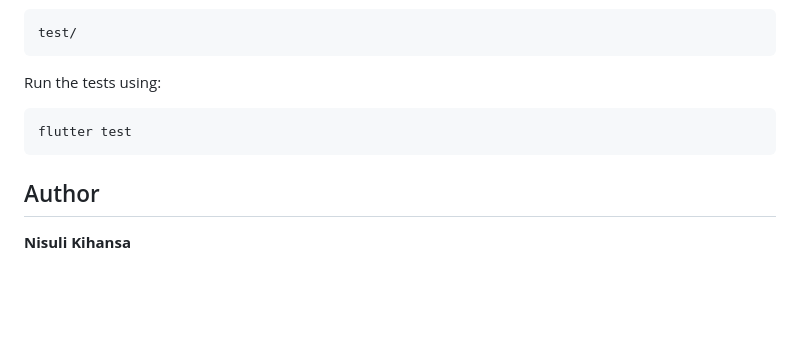
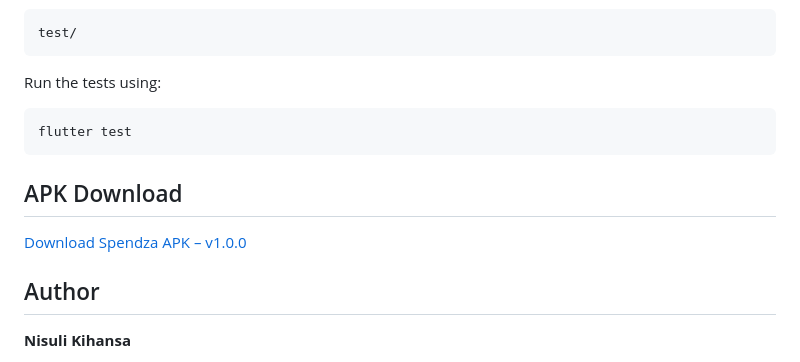
Before and after one commit to nisuli09/Spendza-Expenses_Tracker, a Markdown page: README.md, the part around the change. Rendered like a GitHub page; blank space fills up the shorter version.

Commit message:
Include APK download information in README
Add APK download section with link to version 1.0.0

````diff
--- a/README.md
+++ b/README.md
@@ -174,6 +174,10 @@ Run the tests using:
 flutter test
 ```
 
+## APK Download
+
+ [Download Spendza APK – v1.0.0](https://github.com/nisuli09/Spendza-Expenses_Tracker/releases/tag/v1.0.0)
+
 ## Author
 
 **Nisuli Kihansa**
````
